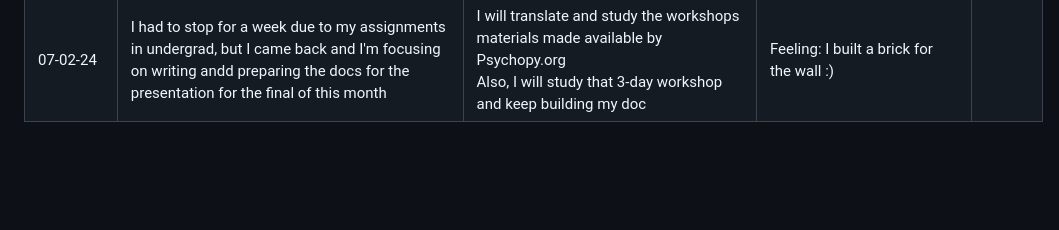
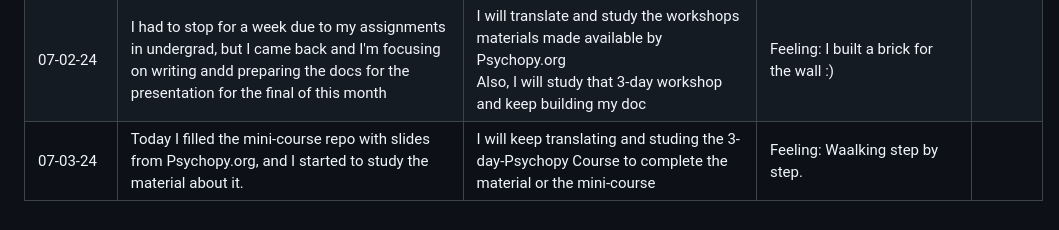
Before and after one commit to julianapequeno/eye_data, a Markdown page: documentation/project_development.md, the part around the change. Rendered like a GitHub page; blank space fills up the shorter version.

Commit message:
docs: 07-03-24

```diff
--- a/documentation/project_development.md
+++ b/documentation/project_development.md
@@ -27,3 +27,4 @@
 | 06-19-24 | I wrote a introduction in the paper | I want to read more of the documentation. I think there's lot more to learn and write about | Feelling anxious | |
 | 06-21-24 | I read some info about psychopy and had a meeting (brief) with my Professor | I have to keep searching and studying the 3 day workshop | Terrific |
 | 07-02-24 | I had to stop for a week due to my assignments in undergrad, but I came back and I'm focusing on writing andd preparing the docs for the presentation for the final of this month | I will translate and study the workshops materials made available by Psychopy.org <br> Also, I will study that 3-day workshop and keep building my doc| Feeling: I built a brick for the wall :) | |
+| 07-03-24 | Today I filled the mini-course repo with slides from Psychopy.org, and I started to study the material about it. | I will keep translating and studing the 3-day-Psychopy Course to complete the material or the mini-course | Feeling: Waalking step by step. | |
```
